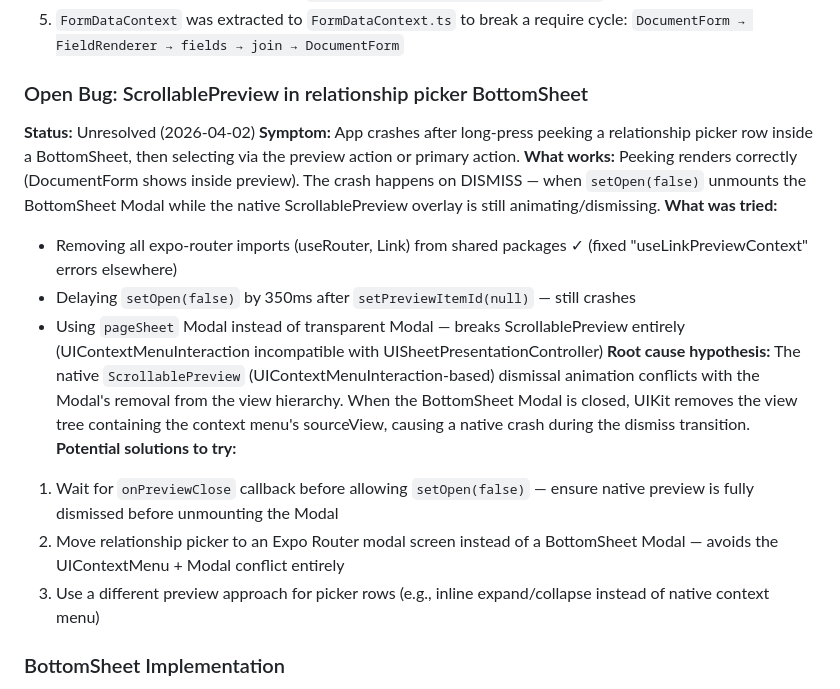
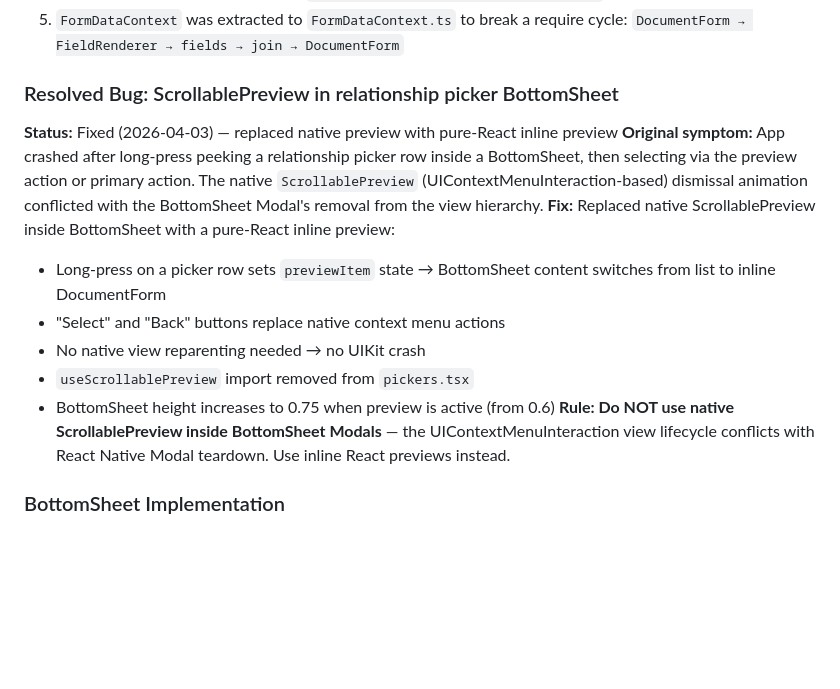
Before and after one commit to alex-soldatkin/payload-expo-tauri, a Markdown page: memory-bank/013_ui-patterns.md, the part around the change. GitHub-like rendering; blank space fills up the shorter version.

```diff
--- a/memory-bank/013_ui-patterns.md
+++ b/memory-bank/013_ui-patterns.md
@@ -63,19 +63,16 @@ if (preview) {
 4. Wrap preview overlay content with `<PreviewContextProvider value={true}>` to disable nested previews
 5. `FormDataContext` was extracted to `FormDataContext.ts` to break a require cycle: `DocumentForm → FieldRenderer → fields → join → DocumentForm`
 
-### Open Bug: ScrollablePreview in relationship picker BottomSheet
-**Status:** Unresolved (2026-04-02)
-**Symptom:** App crashes after long-press peeking a relationship picker row inside a BottomSheet, then selecting via the preview action or primary action.
-**What works:** Peeking renders correctly (DocumentForm shows inside preview). The crash happens on DISMISS — when `setOpen(false)` unmounts the BottomSheet Modal while the native ScrollablePreview overlay is still animating/dismissing.
-**What was tried:**
-- Removing all expo-router imports (useRouter, Link) from shared packages ✓ (fixed "useLinkPreviewContext" errors elsewhere)
-- Delaying `setOpen(false)` by 350ms after `setPreviewItemId(null)` — still crashes
-- Using `pageSheet` Modal instead of transparent Modal — breaks ScrollablePreview entirely (UIContextMenuInteraction incompatible with UISheetPresentationController)
-**Root cause hypothesis:** The native `ScrollablePreview` (UIContextMenuInteraction-based) dismissal animation conflicts with the Modal's removal from the view hierarchy. When the BottomSheet Modal is closed, UIKit removes the view tree containing the context menu's sourceView, causing a native crash during the dismiss transition.
-**Potential solutions to try:**
-1. Wait for `onPreviewClose` callback before allowing `setOpen(false)` — ensure native preview is fully dismissed before unmounting the Modal
-2. Move relationship picker to an Expo Router modal screen instead of a BottomSheet Modal — avoids the UIContextMenu + Modal conflict entirely
-3. Use a different preview approach for picker rows (e.g., inline expand/collapse instead of native context menu)
+### Resolved Bug: ScrollablePreview in relationship picker BottomSheet
+**Status:** Fixed (2026-04-03) — replaced native preview with pure-React inline preview
+**Original symptom:** App crashed after long-press peeking a relationship picker row inside a BottomSheet, then selecting via the preview action or primary action. The native `ScrollablePreview` (UIContextMenuInteraction-based) dismissal animation conflicted with the BottomSheet Modal's removal from the view hierarchy.
+**Fix:** Replaced native ScrollablePreview inside BottomSheet with a pure-React inline preview:
+- Long-press on a picker row sets `previewItem` state → BottomSheet content switches from list to inline DocumentForm
+- "Select" and "Back" buttons replace native context menu actions
+- No native view reparenting needed → no UIKit crash
+- `useScrollablePreview` import removed from `pickers.tsx`
+- BottomSheet height increases to 0.75 when preview is active (from 0.6)
+**Rule: Do NOT use native ScrollablePreview inside BottomSheet Modals** — the UIContextMenuInteraction view lifecycle conflicts with React Native Modal teardown. Use inline React previews instead.
 
 ### BottomSheet Implementation
 Uses transparent `Modal` + `Animated` slide-up + `PanResponder` swipe-to-dismiss. Wraps children with `PreviewContextProvider value={true}`.
```
Also changed, not shown: memory-bank/005_mobile-expo.md (+14 -0 lines), memory-bank/008_progress-log.md (+25 -0 lines).
